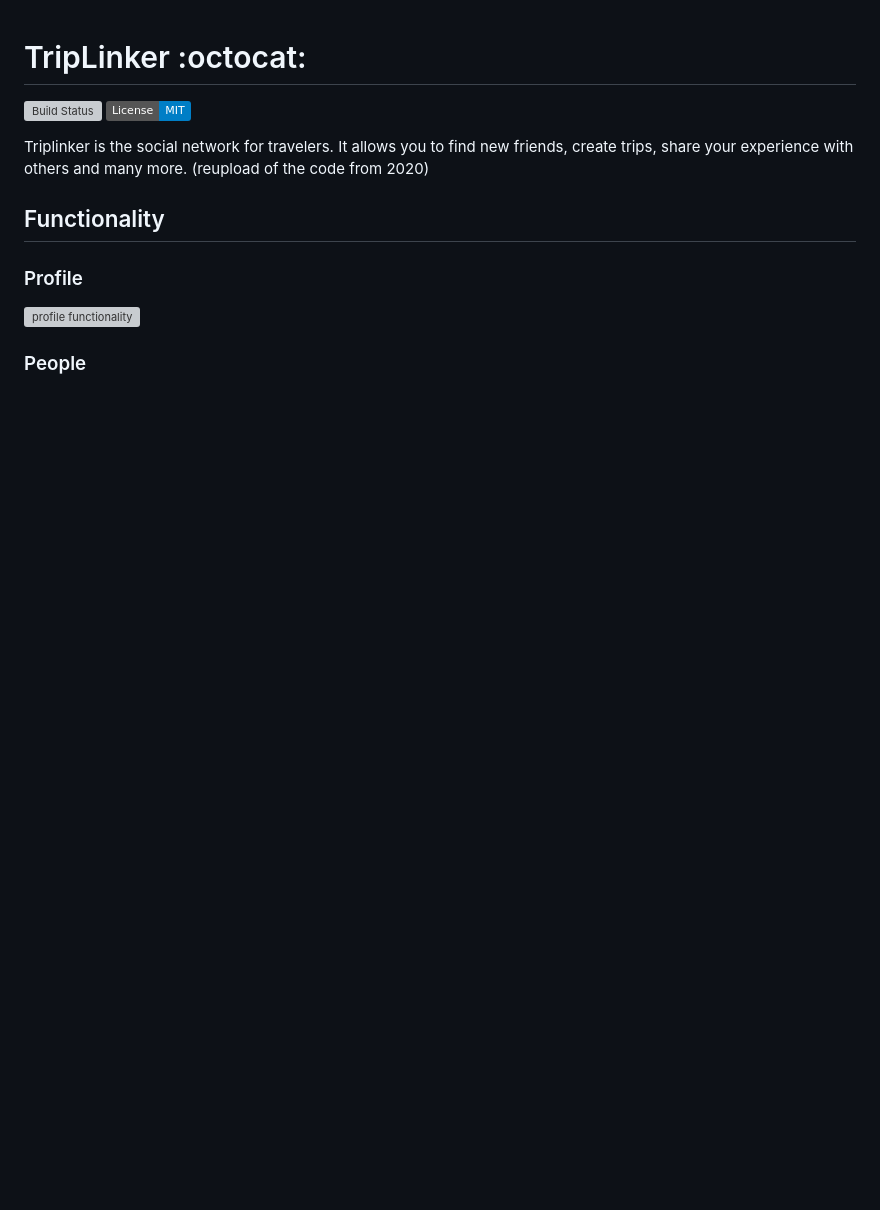
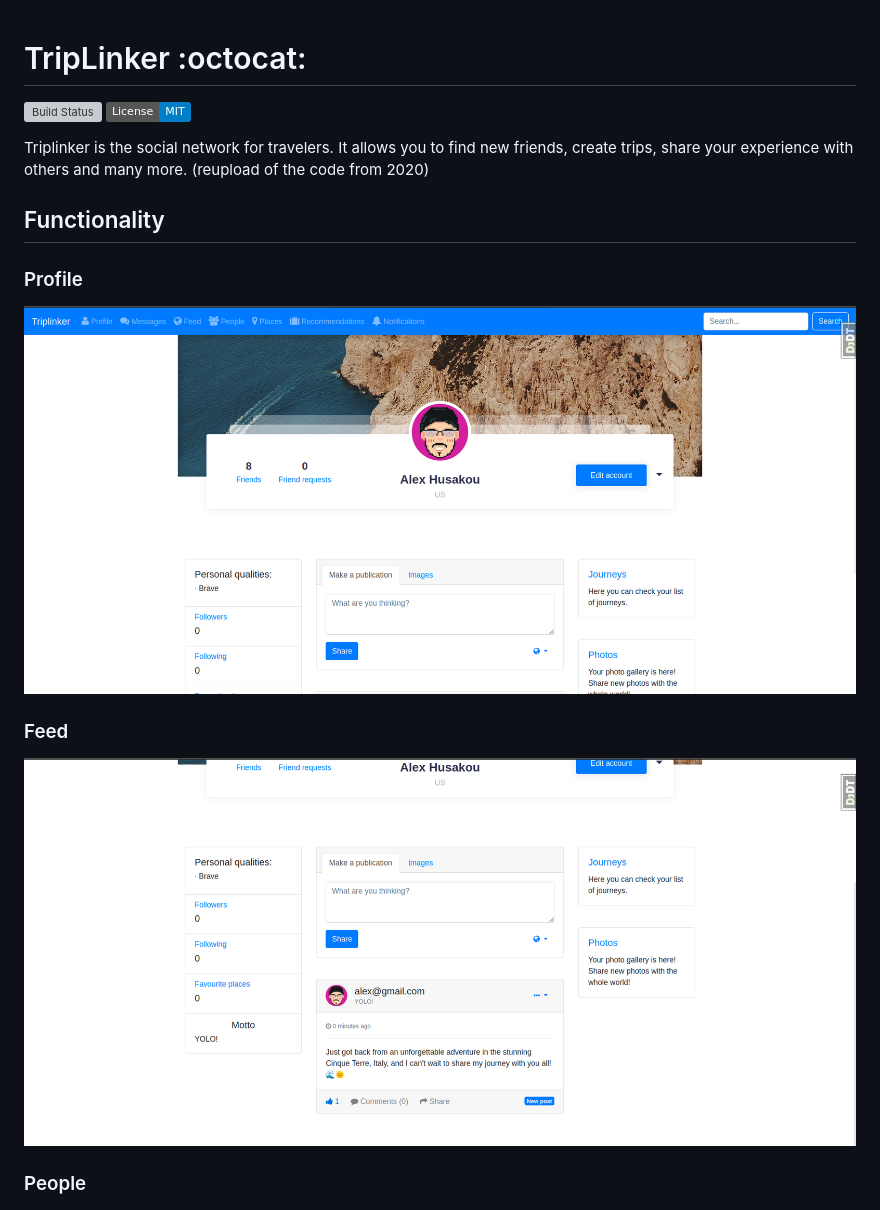
Before and after one commit to GonnaFlyMethod/triplinker, a Markdown page: README.md, the part around the change. Drawn GitHub-style; pictures changed too: assets/feed.png (added), assets/profile.png (added); badges without logos; blank space fills up the shorter version; grey boxes are pictures that could not be loaded.

Commit message:
add/media

```diff
--- a/README.md
+++ b/README.md
@@ -9,6 +9,10 @@ share your experience with others and many more. (reupload of the code from 2020
 ## Functionality
 ### Profile
 ![profile functionality](./assets/profile.png)
+
+### Feed
+![profile functionality | feed](./assets/feed.png)
+
 
 ### People
 ![people functionality](./assets/people.png)
```
